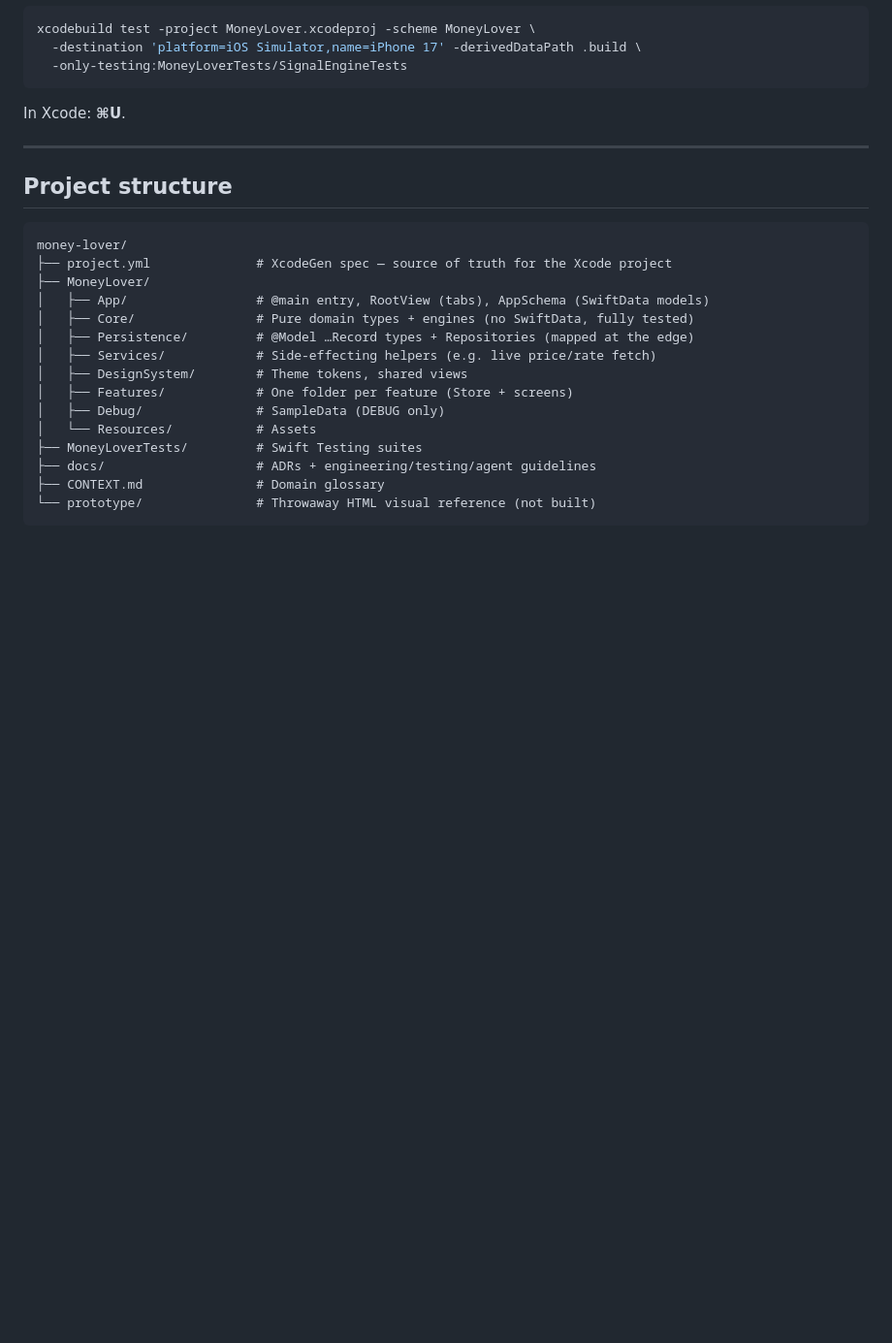
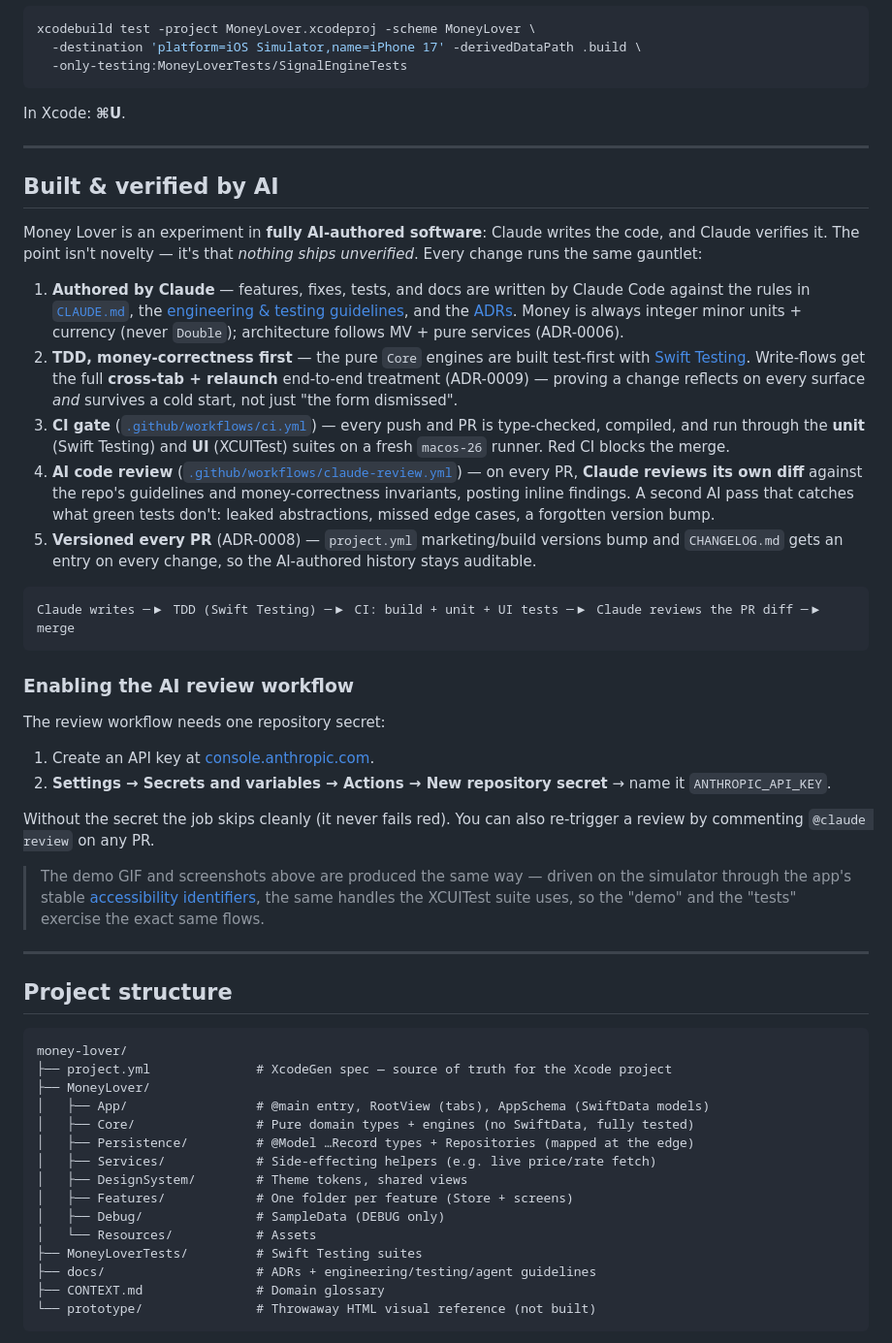
Before and after one commit to KhoiHoang2410/money-lover, a Markdown page: README.md, the part around one of its changes. Shown at 97% size. GitHub-like rendering; blank space fills up the shorter version.

````diff
--- a/README.md
+++ b/README.md
@@ -106,6 +126,33 @@ In Xcode: **⌘U**.
 
 ---
 
+## Built & verified by AI
+
+Money Lover is an experiment in **fully AI-authored software**: Claude writes the code, and Claude verifies it. The point isn't novelty — it's that *nothing ships unverified*. Every change runs the same gauntlet:
+
+1. **Authored by Claude** — features, fixes, tests, and docs are written by Claude Code against the rules in [`CLAUDE.md`](CLAUDE.md), the [engineering & testing guidelines](docs/guidelines/), and the [ADRs](docs/adr/). Money is always integer minor units + currency (never `Double`); architecture follows MV + pure services (ADR-0006).
+2. **TDD, money-correctness first** — the pure `Core` engines are built test-first with [Swift Testing](https://developer.apple.com/documentation/testing). Write-flows get the full **cross-tab + relaunch** end-to-end treatment (ADR-0009) — proving a change reflects on every surface *and* survives a cold start, not just "the form dismissed".
+3. **CI gate** ([`.github/workflows/ci.yml`](.github/workflows/ci.yml)) — every push and PR is type-checked, compiled, and run through the **unit** (Swift Testing) and **UI** (XCUITest) suites on a fresh `macos-26` runner. Red CI blocks the merge.
+4. **AI code review** ([`.github/workflows/claude-review.yml`](.github/workflows/claude-review.yml)) — on every PR, **Claude reviews its own diff** against the repo's guidelines and money-correctness invariants, posting inline findings. A second AI pass that catches what green tests don't: leaked abstractions, missed edge cases, a forgotten version bump.
+5. **Versioned every PR** (ADR-0008) — `project.yml` marketing/build versions bump and `CHANGELOG.md` gets an entry on every change, so the AI-authored history stays auditable.
+
+```
+Claude writes ─▶ TDD (Swift Testing) ─▶ CI: build + unit + UI tests ─▶ Claude reviews the PR diff ─▶ merge
+```
+
+### Enabling the AI review workflow
+
+The review workflow needs one repository secret:
+
+1. Create an API key at [console.anthropic.com](https://console.anthropic.com/).
+2. **Settings → Secrets and variables → Actions → New repository secret** → name it `ANTHROPIC_API_KEY`.
+
+Without the secret the job skips cleanly (it never fails red). You can also re-trigger a review by commenting `@claude review` on any PR.
+
+> The demo GIF and screenshots above are produced the same way — driven on the simulator through the app's stable [accessibility identifiers](MoneyLover/App/AccessibilityID.swift), the same handles the XCUITest suite uses, so the "demo" and the "tests" exercise the exact same flows.
+
+---
+
 ## Project structure
 
 ```
````
Also changed, not shown: other parts of README.md (+20 -0 lines), CHANGELOG.md (+10 -0 lines), docs/media/01-overview.png (added), docs/media/02-goals.png (added), docs/media/03-add-transaction.png (added), 3 other files.
